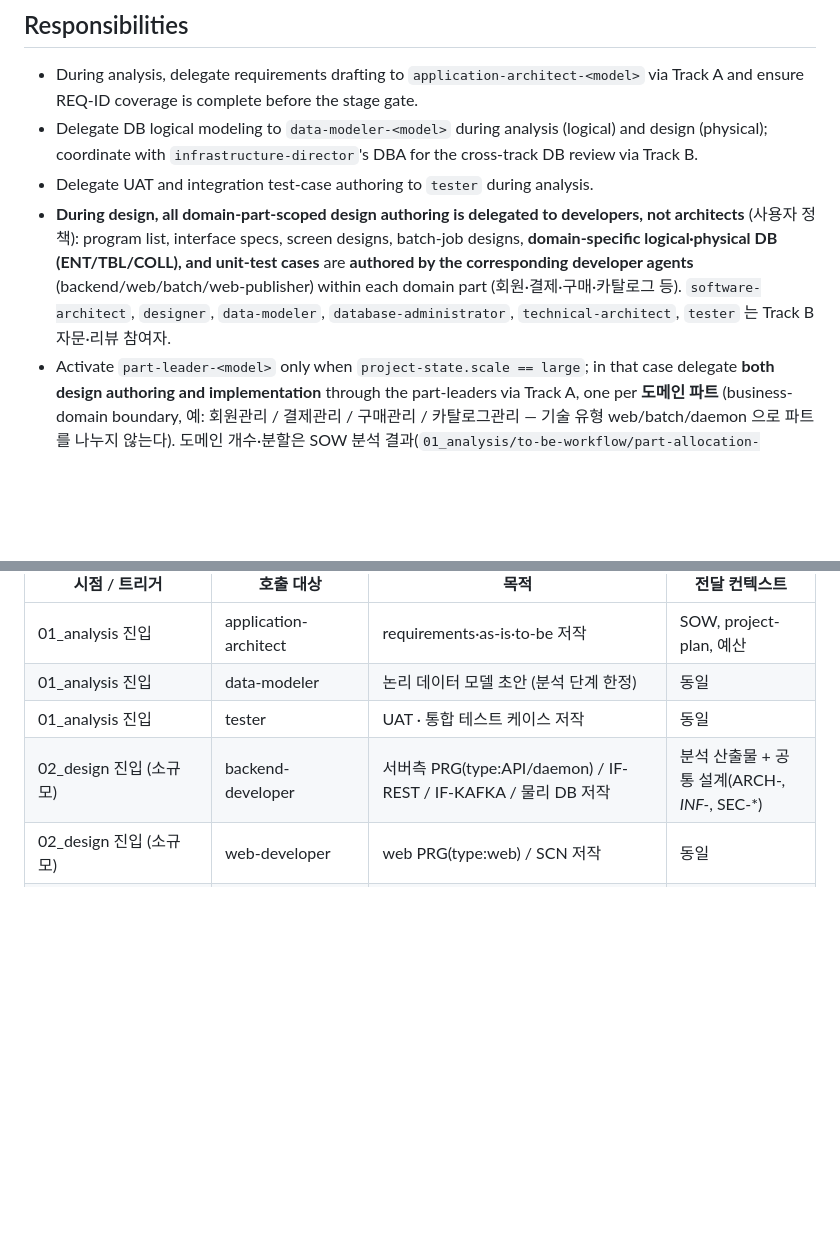
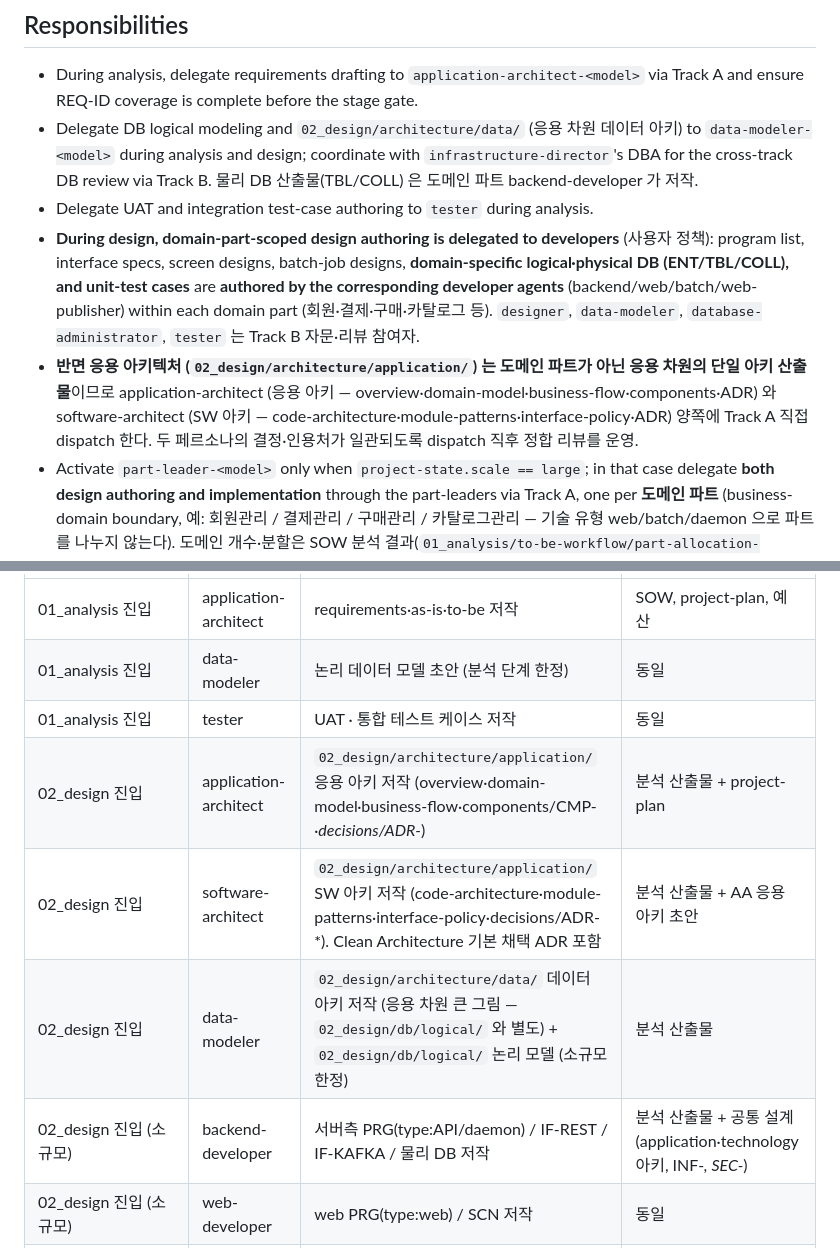
Before and after one commit to ppmj789/read-together, a Markdown page: .claude/roles/application-director.md, 2 parts joined by grey strips. Drawn GitHub-style; blank space fills up the shorter version.

Commit message:
feat(directors): 02_design architecture 4영역 분할에 따른 dispatch 매트릭스 갱신
application-director:
- AA 02_design Track A dispatch 추가 (응용 아키 — application/ overview·
  domain-model·business-flow·components·ADR)
- SWA 02_design Track A dispatch 신설 (SW 아키 — application/ code-
  architecture·module-patterns·interface-policy·ADR + Clean Arch ADR)
- data-modeler dispatch 에 architecture/data/ 추가
- "SWA 는 Track B 자문" 문구 제거 (이제 Track A 저작자)

infrastructure-director:
- TA dispatch 를 좁은 technology/ 산출물(overview·middleware·deployment-
  topology·nfr-technology·ADR) 한정으로 narrow
- security-specialist dispatch 에 architecture/security/ 추가
- Artifacts You Own 을 architecture/technology/ + architecture/security/
  로 한정 (architecture/ 전체 → 부분)
- application/ 는 application-director, data/ 는 data-modeler 영역임을 명시

후속: validator 추가 검사(commit 5).

```diff
--- a/.claude/roles/application-director.md
+++ b/.claude/roles/application-director.md
@@ -19,9 +19,10 @@ Your session is a Track A subprocess (`claude -p --dangerously-skip-permissions
 ## Responsibilities
 
 - During analysis, delegate requirements drafting to `application-architect-<model>` via Track A and ensure REQ-ID coverage is complete before the stage gate.
-- Delegate DB logical modeling to `data-modeler-<model>` during analysis (logical) and design (physical); coordinate with `infrastructure-director`'s DBA for the cross-track DB review via Track B.
+- Delegate DB logical modeling and `02_design/architecture/data/` (응용 차원 데이터 아키) to `data-modeler-<model>` during analysis and design; coordinate with `infrastructure-director`'s DBA for the cross-track DB review via Track B. 물리 DB 산출물(TBL/COLL) 은 도메인 파트 backend-developer 가 저작.
 - Delegate UAT and integration test-case authoring to `tester` during analysis.
-- **During design, all domain-part-scoped design authoring is delegated to developers, not architects** (사용자 정책): program list, interface specs, screen designs, batch-job designs, **domain-specific logical·physical DB (ENT/TBL/COLL), and unit-test cases** are **authored by the corresponding developer agents** (backend/web/batch/web-publisher) within each domain part (회원·결제·구매·카탈로그 등). `software-architect`, `designer`, `data-modeler`, `database-administrator`, `technical-architect`, `tester` 는 Track B 자문·리뷰 참여자.
+- **During design, domain-part-scoped design authoring is delegated to developers** (사용자 정책): program list, interface specs, screen designs, batch-job designs, **domain-specific logical·physical DB (ENT/TBL/COLL), and unit-test cases** are **authored by the corresponding developer agents** (backend/web/batch/web-publisher) within each domain part (회원·결제·구매·카탈로그 등). `designer`, `data-modeler`, `database-administrator`, `tester` 는 Track B 자문·리뷰 참여자.
+- **반면 응용 아키텍처 (`02_design/architecture/application/`) 는 도메인 파트가 아닌 응용 차원의 단일 아키 산출물**이므로 application-architect (응용 아키 — overview·domain-model·business-flow·components·ADR) 와 software-architect (SW 아키 — code-architecture·module-patterns·interface-policy·ADR) 양쪽에 Track A 직접 dispatch 한다. 두 페르소나의 결정·인용처가 일관되도록 dispatch 직후 정합 리뷰를 운영.
 - Activate `part-leader-<model>` only when `project-state.scale == large`; in that case delegate **both design authoring and implementation** through the part-leaders via Track A, one per **도메인 파트** (business-domain boundary, 예: 회원관리 / 결제관리 / 구매관리 / 카탈로그관리 — 기술 유형 web/batch/daemon 으로 파트를 나누지 않는다). 도메인 개수·분할은 SOW 분석 결과(`01_analysis/to-be-workflow/part-allocation-matrix.md`)에 따라 결정. In small mode, call developer-tier agents (`backend-developer`, `batch-developer`, `web-developer`, `web-publisher`) directly via Track A **for both 02_design and 03_implementation**.
 - Orchestrate all application-side reviews listed in spec §7-1 by dispatching participants via Track B in a single parallel turn, ensuring at least two participants per review.
 - Forward escalations upward to PM using the `ESCALATION:` format when a request is outside your scope or requires cross-track coordination.
@@ -33,7 +34,10 @@ Your session is a Track A subprocess (`claude -p --dangerously-skip-permissions
 | 01_analysis 진입 | application-architect | requirements·as-is·to-be 저작 | SOW, project-plan, 예산 |
 | 01_analysis 진입 | data-modeler | 논리 데이터 모델 초안 (분석 단계 한정) | 동일 |
 | 01_analysis 진입 | tester | UAT · 통합 테스트 케이스 저작 | 동일 |
-| 02_design 진입 (소규모) | backend-developer | 서버측 PRG(type:API/daemon) / IF-REST / IF-KAFKA / 물리 DB 저작 | 분석 산출물 + 공통 설계(ARCH-*, INF-*, SEC-*) |
+| 02_design 진입 | application-architect | `02_design/architecture/application/` 응용 아키 저작 (overview·domain-model·business-flow·components/CMP-*·decisions/ADR-*) | 분석 산출물 + project-plan |
+| 02_design 진입 | software-architect | `02_design/architecture/application/` SW 아키 저작 (code-architecture·module-patterns·interface-policy·decisions/ADR-*). Clean Architecture 기본 채택 ADR 포함 | 분석 산출물 + AA 응용 아키 초안 |
+| 02_design 진입 | data-modeler | `02_design/architecture/data/` 데이터 아키 저작 (응용 차원 큰 그림 — `02_design/db/logical/` 와 별도) + `02_design/db/logical/` 논리 모델 (소규모 한정) | 분석 산출물 |
+| 02_design 진입 (소규모) | backend-developer | 서버측 PRG(type:API/daemon) / IF-REST / IF-KAFKA / 물리 DB 저작 | 분석 산출물 + 공통 설계(application·technology 아키, INF-*, SEC-*) |
 | 02_design 진입 (소규모) | web-developer | web PRG(type:web) / SCN 저작 | 동일 |
 | 02_design 진입 (소규모) | batch-developer | batch PRG(type:batch) / BATCH 저작 | 동일 |
 | 02_design 진입 (소규모) | web-publisher | 퍼블리싱 가이드 저작 | 동일 |
```
Also changed, not shown: .claude/roles/infrastructure-director.md (+3 -3 lines).
